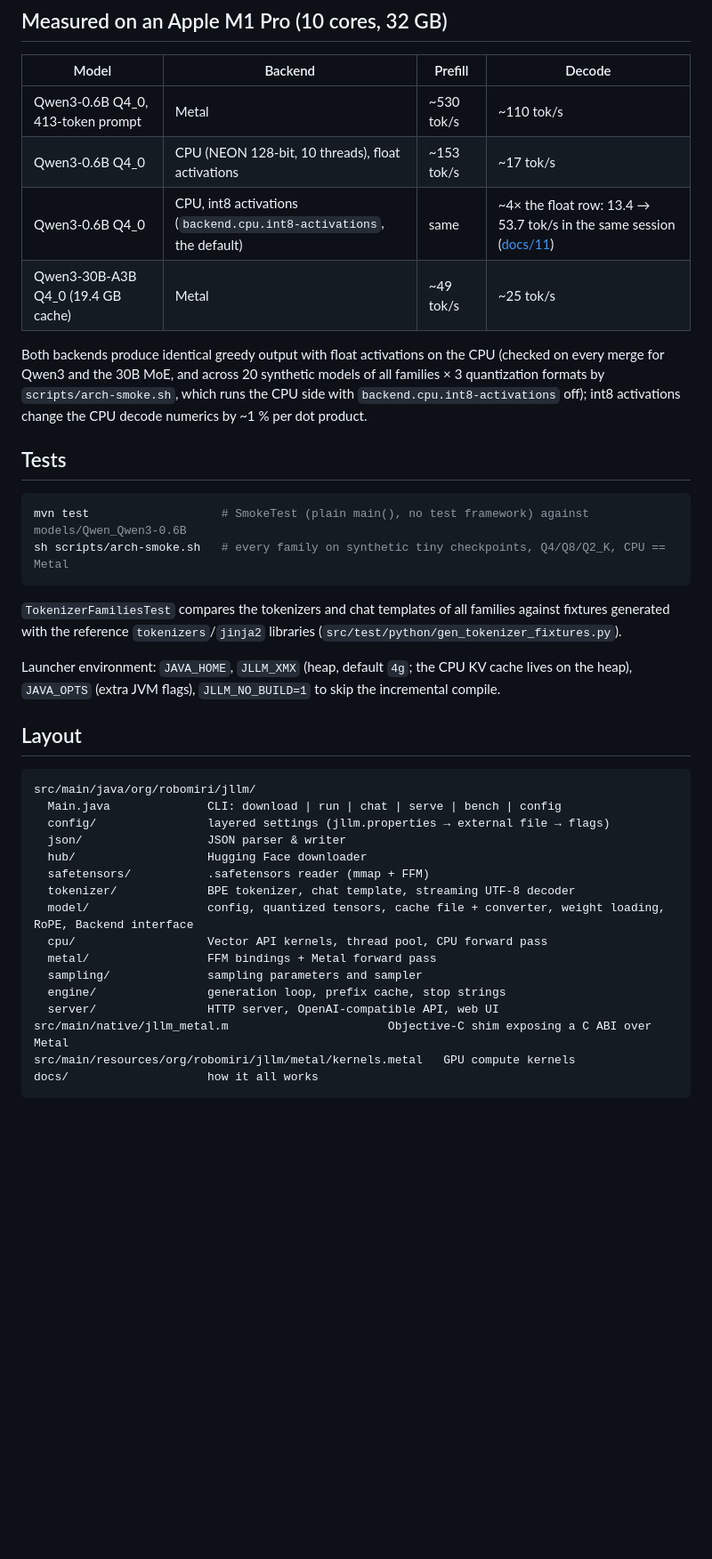
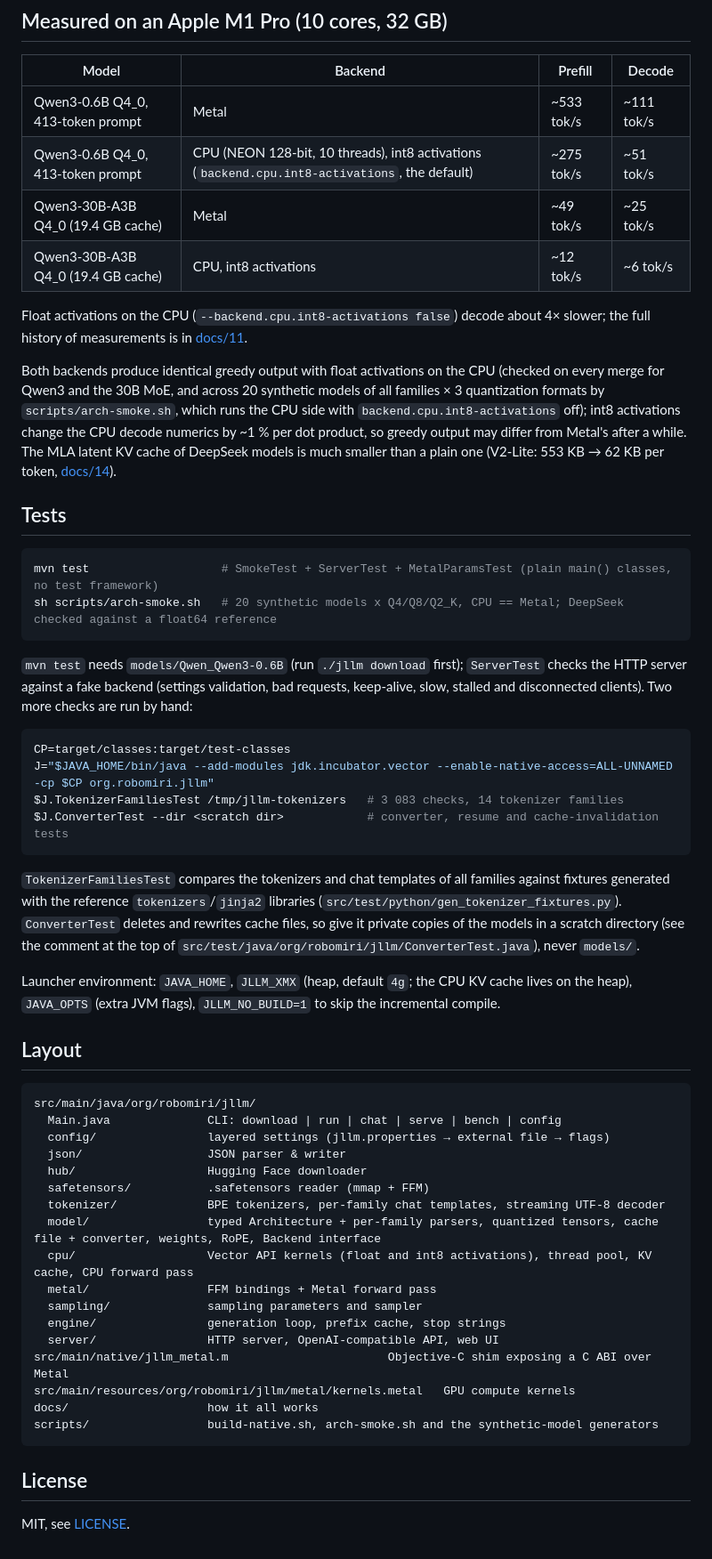
Before and after one commit to beniaminp/jllm-serve, a Markdown page: README.md, the part around one of its changes. Shown at 89% size. GitHub-like rendering; blank space fills up the shorter version.

Commit message:
docs: refresh the README for settings validation, new keys, measurements, tests and license

````diff
--- a/README.md
+++ b/README.md
@@ -127,25 +144,42 @@ The server is meant for your own machine. Keep these in mind before changing the
 
 | Model | Backend | Prefill | Decode |
 |---|---|---|---|
-| Qwen3-0.6B Q4_0, 413-token prompt | Metal | ~530 tok/s | ~110 tok/s |
-| Qwen3-0.6B Q4_0 | CPU (NEON 128-bit, 10 threads), float activations | ~153 tok/s | ~17 tok/s |
-| Qwen3-0.6B Q4_0 | CPU, int8 activations (`backend.cpu.int8-activations`, the default) | same | ~4× the float row: 13.4 → 53.7 tok/s in the same session ([docs/11](docs/11-performance.md#111-measured)) |
+| Qwen3-0.6B Q4_0, 413-token prompt | Metal | ~533 tok/s | ~111 tok/s |
+| Qwen3-0.6B Q4_0, 413-token prompt | CPU (NEON 128-bit, 10 threads), int8 activations (`backend.cpu.int8-activations`, the default) | ~275 tok/s | ~51 tok/s |
 | Qwen3-30B-A3B Q4_0 (19.4 GB cache) | Metal | ~49 tok/s | ~25 tok/s |
+| Qwen3-30B-A3B Q4_0 (19.4 GB cache) | CPU, int8 activations | ~12 tok/s | ~6 tok/s |
+
+Float activations on the CPU (`--backend.cpu.int8-activations false`) decode about 4× slower; the full history of
+measurements is in [docs/11](docs/11-performance.md#111-measured).
 
 Both backends produce identical greedy output with float activations on the CPU (checked on every merge for
 Qwen3 and the 30B MoE, and across 20 synthetic models of all families × 3 quantization formats by
 `scripts/arch-smoke.sh`, which runs the CPU side with `backend.cpu.int8-activations` off); int8 activations
-change the CPU decode numerics by ~1 % per dot product.
+change the CPU decode numerics by ~1 % per dot product, so greedy output may differ from Metal's after a while.
+The MLA latent KV cache of DeepSeek models is much smaller than a plain one (V2-Lite: 553 KB → 62 KB per token,
+[docs/14](docs/14-model-families.md)).
 
 ## Tests
 
 ```sh
-mvn test                   # SmokeTest (plain main(), no test framework) against models/Qwen_Qwen3-0.6B
-sh scripts/arch-smoke.sh   # every family on synthetic tiny checkpoints, Q4/Q8/Q2_K, CPU == Metal
+mvn test                   # SmokeTest + ServerTest + MetalParamsTest (plain main() classes, no test framework)
+sh scripts/arch-smoke.sh   # 20 synthetic models x Q4/Q8/Q2_K, CPU == Metal; DeepSeek checked against a float64 reference
+```
+
+`mvn test` needs `models/Qwen_Qwen3-0.6B` (run `./jllm download` first); `ServerTest` checks the HTTP server
+against a fake backend (settings validation, bad requests, keep-alive, slow, stalled and disconnected clients). Two more checks are run by hand:
+
+```sh
+CP=target/classes:target/test-classes
+J="$JAVA_HOME/bin/java --add-modules jdk.incubator.vector --enable-native-access=ALL-UNNAMED -cp $CP org.robomiri.jllm"
+$J.TokenizerFamiliesTest /tmp/jllm-tokenizers   # 3 083 checks, 14 tokenizer families
+$J.ConverterTest --dir <scratch dir>            # converter, resume and cache-invalidation tests
 ```
 
 `TokenizerFamiliesTest` compares the tokenizers and chat templates of all families against fixtures generated
 with the reference `tokenizers`/`jinja2` libraries (`src/test/python/gen_tokenizer_fixtures.py`).
+`ConverterTest` deletes and rewrites cache files, so give it private copies of the models in a scratch directory
+(see the comment at the top of `src/test/java/org/robomiri/jllm/ConverterTest.java`), never `models/`.
 
 Launcher environment: `JAVA_HOME`, `JLLM_XMX` (heap, default `4g`; the CPU KV cache lives on the heap),
 `JAVA_OPTS` (extra JVM flags), `JLLM_NO_BUILD=1` to skip the incremental compile.
@@ -159,9 +193,9 @@ src/main/java/org/robomiri/jllm/
   json/                  JSON parser & writer
   hub/                   Hugging Face downloader
   safetensors/           .safetensors reader (mmap + FFM)
-  tokenizer/             BPE tokenizer, chat template, streaming UTF-8 decoder
-  model/                 config, quantized tensors, cache file + converter, weight loading, RoPE, Backend interface
-  cpu/                   Vector API kernels, thread pool, CPU forward pass
+  tokenizer/             BPE tokenizers, per-family chat templates, streaming UTF-8 decoder
+  model/                 typed Architecture + per-family parsers, quantized tensors, cache file + converter, weights, RoPE, Backend interface
+  cpu/                   Vector API kernels (float and int8 activations), thread pool, KV cache, CPU forward pass
   metal/                 FFM bindings + Metal forward pass
   sampling/              sampling parameters and sampler
   engine/                generation loop, prefix cache, stop strings
@@ -169,4 +203,9 @@ src/main/java/org/robomiri/jllm/
 src/main/native/jllm_metal.m                       Objective-C shim exposing a C ABI over Metal
 src/main/resources/org/robomiri/jllm/metal/kernels.metal   GPU compute kernels
 docs/                    how it all works
+scripts/                 build-native.sh, arch-smoke.sh and the synthetic-model generators
 ```
+
+## License
+
+MIT, see [LICENSE](LICENSE).
````
Also changed, not shown: other parts of README.md (+23 -6 lines).
